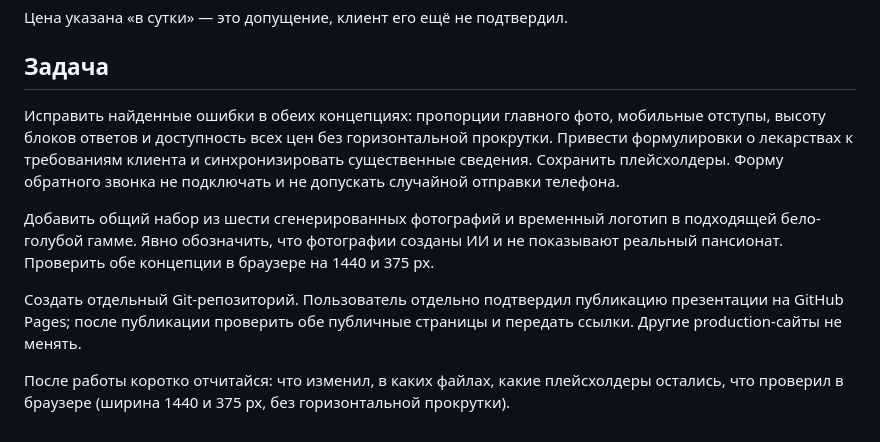
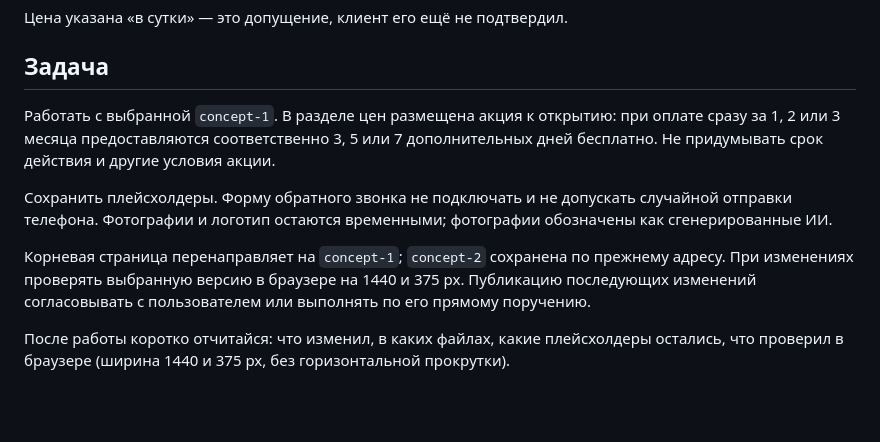
Before and after one commit to shelestdan/novy-den-site, a Markdown page: PROMPT.md, the part around the change. Drawn GitHub-style; blank space fills up the shorter version.

Commit message:
Обновить описание задачи для выбранной концепции
Уточнены актуальная концепция, условия акции и сохранённые ограничения проекта.

Проверено: git diff --check.
Не проверено: нет.

```diff
--- a/PROMPT.md
+++ b/PROMPT.md
@@ -30,10 +30,10 @@
 
 ## Задача
 
-Исправить найденные ошибки в обеих концепциях: пропорции главного фото, мобильные отступы, высоту блоков ответов и доступность всех цен без горизонтальной прокрутки. Привести формулировки о лекарствах к требованиям клиента и синхронизировать существенные сведения. Сохранить плейсхолдеры. Форму обратного звонка не подключать и не допускать случайной отправки телефона.
+Работать с выбранной `concept-1`. В разделе цен размещена акция к открытию: при оплате сразу за 1, 2 или 3 месяца предоставляются соответственно 3, 5 или 7 дополнительных дней бесплатно. Не придумывать срок действия и другие условия акции.
 
-Добавить общий набор из шести сгенерированных фотографий и временный логотип в подходящей бело-голубой гамме. Явно обозначить, что фотографии созданы ИИ и не показывают реальный пансионат. Проверить обе концепции в браузере на 1440 и 375 px.
+Сохранить плейсхолдеры. Форму обратного звонка не подключать и не допускать случайной отправки телефона. Фотографии и логотип остаются временными; фотографии обозначены как сгенерированные ИИ.
 
-Создать отдельный Git-репозиторий. Пользователь отдельно подтвердил публикацию презентации на GitHub Pages; после публикации проверить обе публичные страницы и передать ссылки. Другие production-сайты не менять.
+Корневая страница перенаправляет на `concept-1`; `concept-2` сохранена по прежнему адресу. При изменениях проверять выбранную версию в браузере на 1440 и 375 px. Публикацию последующих изменений согласовывать с пользователем или выполнять по его прямому поручению.
 
 После работы коротко отчитайся: что изменил, в каких файлах, какие плейсхолдеры остались, что проверил в браузере (ширина 1440 и 375 px, без горизонтальной прокрутки).
```
